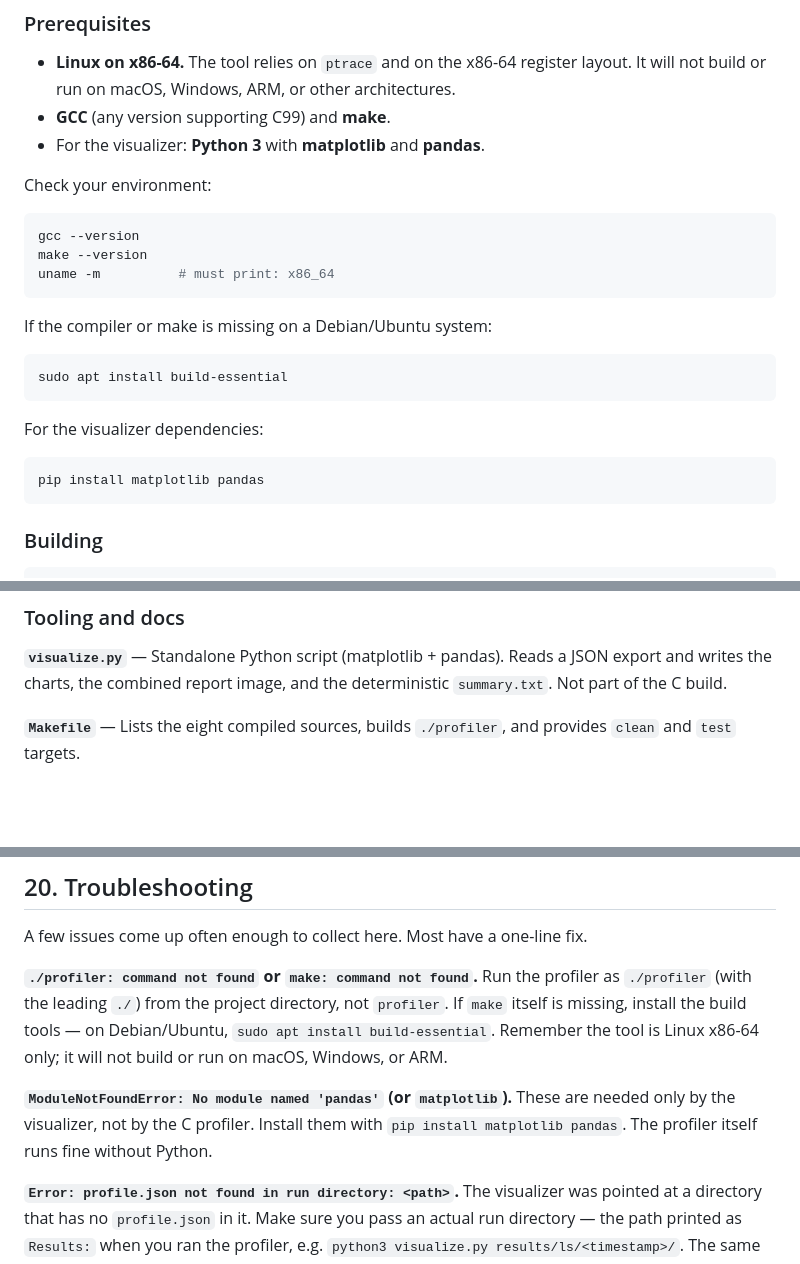
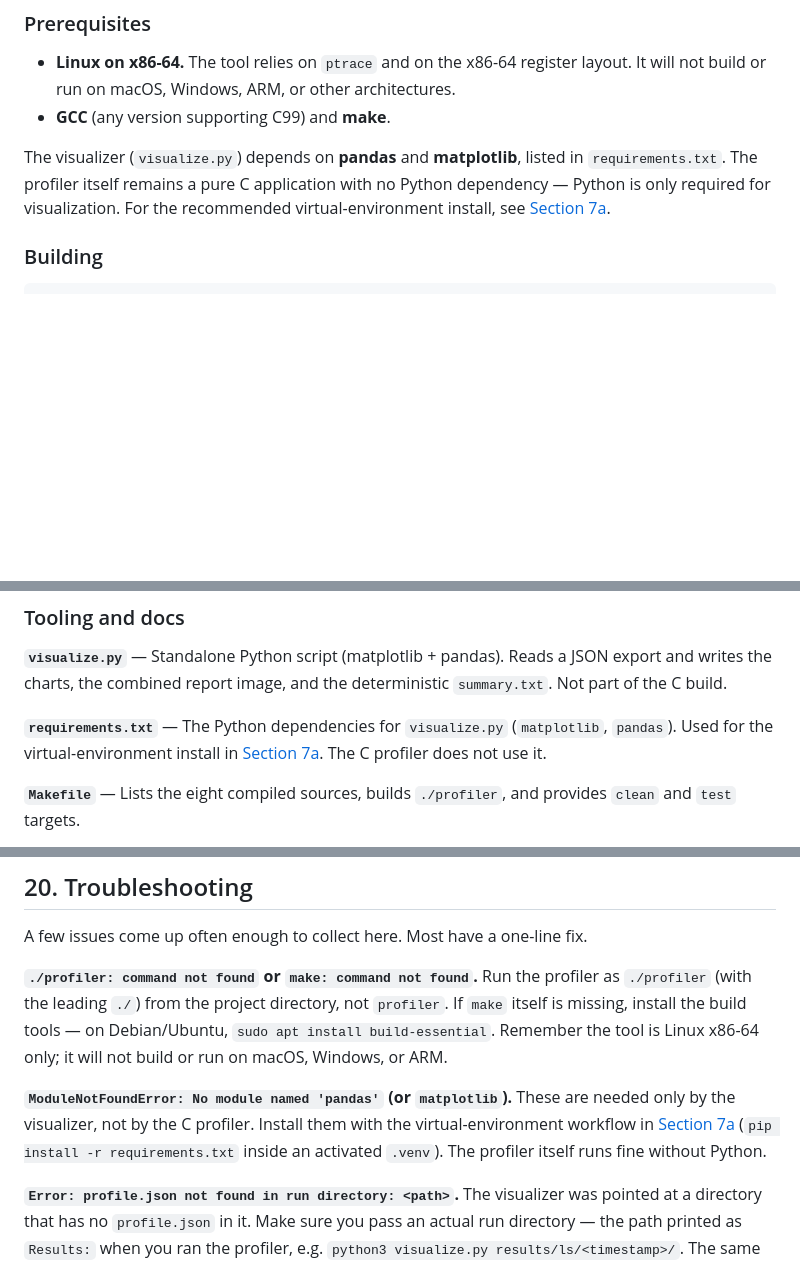
Before and after one commit to PascalSchattenburg/syscall-profiler, a Markdown page: README.md, 3 parts joined by grey strips. GitHub-like rendering; blank space fills up the shorter version.

````diff
--- a/README.md
+++ b/README.md
@@ -262,27 +263,12 @@ and a deterministic behavioral summary.
   layout. It will not build or run on macOS, Windows, ARM, or other
   architectures.
 - **GCC** (any version supporting C99) and **make**.
-- For the visualizer: **Python 3** with **matplotlib** and **pandas**.
 
-Check your environment:
-
-```bash
-gcc --version
-make --version
-uname -m          # must print: x86_64
-```
-
-If the compiler or make is missing on a Debian/Ubuntu system:
-
-```bash
-sudo apt install build-essential
-```
-
-For the visualizer dependencies:
-
-```bash
-pip install matplotlib pandas
-```
+The visualizer (`visualize.py`) depends on **pandas** and **matplotlib**, listed
+in `requirements.txt`. The profiler itself remains a pure C application with no
+Python dependency — Python is only required for visualization. For the
+recommended virtual-environment install, see
+[Section 7a](#7a-server-setup--quick-start-virtual-environment).
 
 ### Building
 
@@ -1077,6 +1147,11 @@ are a good candidate for removal in a future cleanup.)
 **`visualize.py`** — Standalone Python script (matplotlib + pandas). Reads a
 JSON export and writes the charts, the combined report image, and the
 deterministic `summary.txt`. Not part of the C build.
+
+**`requirements.txt`** — The Python dependencies for `visualize.py`
+(`matplotlib`, `pandas`). Used for the virtual-environment install in
+[Section 7a](#7a-server-setup--quick-start-virtual-environment). The C profiler
+does not use it.
 
 **`Makefile`** — Lists the eight compiled sources, builds `./profiler`, and
 provides `clean` and `test` targets.
@@ -1192,8 +1267,11 @@ Debian/Ubuntu, `sudo apt install build-essential`. Remember the tool is
 Linux x86-64 only; it will not build or run on macOS, Windows, or ARM.
 
 **`ModuleNotFoundError: No module named 'pandas'` (or `matplotlib`).** These are
-needed only by the visualizer, not by the C profiler. Install them with
-`pip install matplotlib pandas`. The profiler itself runs fine without Python.
+needed only by the visualizer, not by the C profiler. Install them with the
+virtual-environment workflow in
+[Section 7a](#7a-server-setup--quick-start-virtual-environment)
+(`pip install -r requirements.txt` inside an activated `.venv`). The profiler
+itself runs fine without Python.
 
 **`Error: profile.json not found in run directory: <path>`.** The visualizer was
 pointed at a directory that has no `profile.json` in it. Make sure you pass an
````
Also changed, not shown: other parts of README.md (+85 -0 lines).
